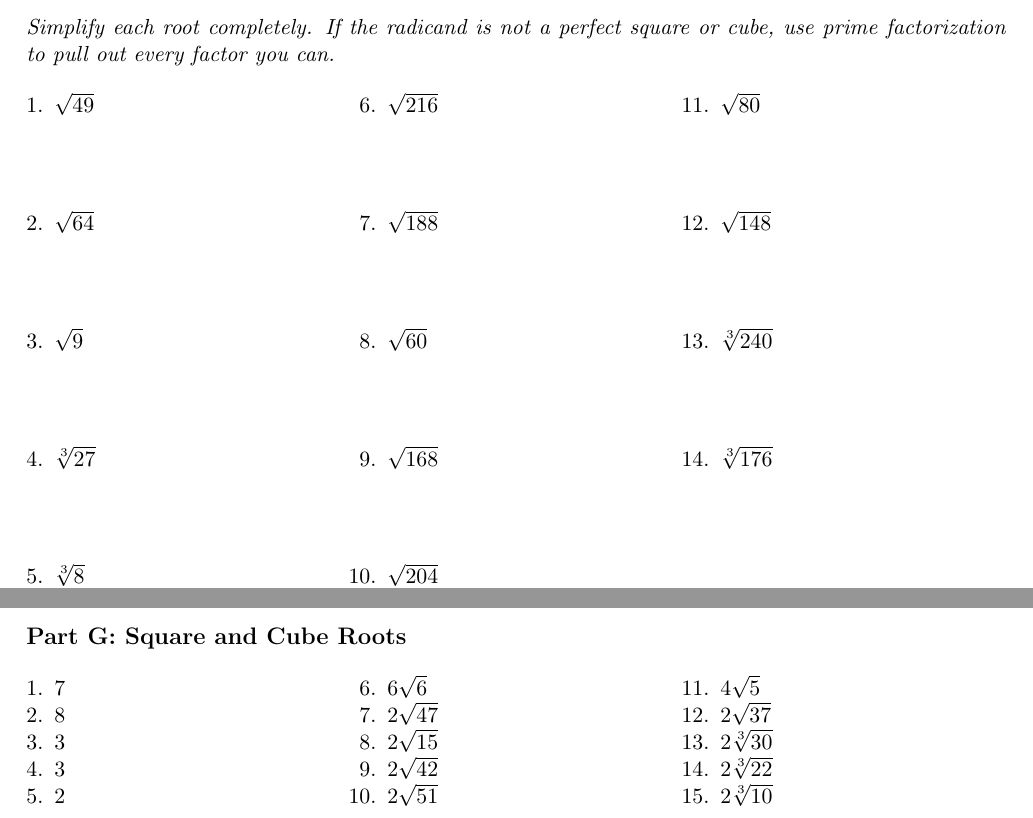
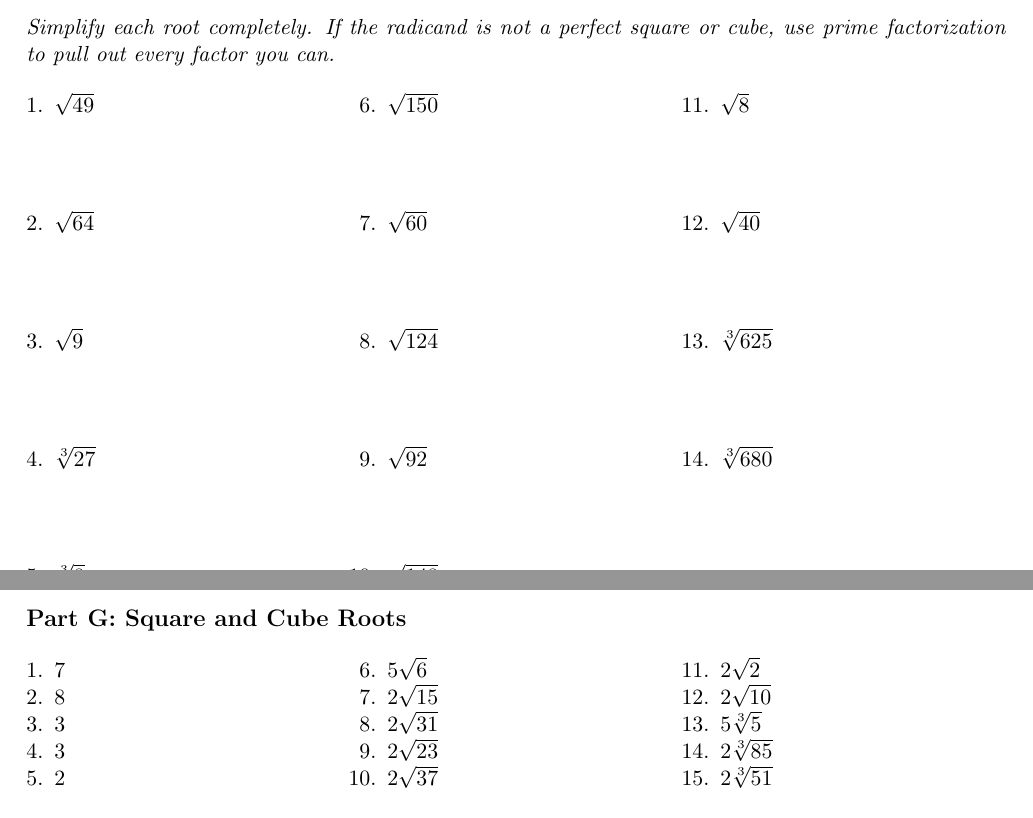
Before and after one commit to Dauniel/worksheet-forge, a LaTeX document (tutor/worksheets/Mabel/2026-08-03_Mabel_key.tex): two parts of pages 5 and 8 of 8, joined at a grey line, cut so that both start at the same text. Compiled offline with pdfLaTeX.

Commit message:
Shrink square-root radicands; weight simplify_radical toward smaller values
Radicands in the 200s (sqrt(216), sqrt(204)) read as arithmetic busywork
rather than factoring practice. Replaces simplify_radical's single
PRODUCT_CAP = 225 with a per-tier dict topping out at 150, and pulls
square_root's bases down to 2..12, so no square radicand reaches 200 and the
hard tier still lands at or under 108 on 59% of draws (median 96).

Also fixes a latent cap violation: the old `a_max = max(a_max, 2)` clamp let
the product exceed PRODUCT_CAP whenever b was large enough that
isqrt(cap // b) < 2 -- harmless at 225 but live at any smaller cap. b is now
drawn no larger than cap // 4, so the smallest legal coefficient always fits
and the cap holds by construction rather than by clamping.

Both SMALL_REACHABLE_SPACE tables are re-derived by brute-force enumeration
against the new constants, not adjusted to fit: square_root 7 -> 8 at easy
and 8 -> 9 at medium, simplify_radical 26 -> 32 at medium. The counts were
cross-checked against 4000-draw sweeps of the live generator, which reach
exactly the enumerated ceilings.

Rebuilds Mabel's worksheet against the new ranges.

```diff
--- a/tutor/worksheets/Mabel/2026-08-03_Mabel_key.tex
+++ b/tutor/worksheets/Mabel/2026-08-03_Mabel_key.tex
@@ -253,25 +253,25 @@
   \vspace{1.6cm}
   \item $\sqrt[3]{8}$
   \vspace{1.6cm}
-  \item $\sqrt{216}$
-  \vspace{1.6cm}
-  \item $\sqrt{188}$
+  \item $\sqrt{150}$
   \vspace{1.6cm}
   \item $\sqrt{60}$
   \vspace{1.6cm}
-  \item $\sqrt{168}$
+  \item $\sqrt{124}$
   \vspace{1.6cm}
-  \item $\sqrt{204}$
-  \vspace{1.6cm}
-  \item $\sqrt{80}$
+  \item $\sqrt{92}$
   \vspace{1.6cm}
   \item $\sqrt{148}$
   \vspace{1.6cm}
-  \item $\sqrt[3]{240}$
+  \item $\sqrt{8}$
   \vspace{1.6cm}
-  \item $\sqrt[3]{176}$
+  \item $\sqrt{40}$
   \vspace{1.6cm}
-  \item $\sqrt[3]{80}$
+  \item $\sqrt[3]{625}$
+  \vspace{1.6cm}
+  \item $\sqrt[3]{680}$
+  \vspace{1.6cm}
+  \item $\sqrt[3]{408}$
   \vspace{1.6cm}
 \end{enumerate}
 \end{multicols}
@@ -407,16 +407,16 @@
   \item $3$
   \item $3$
   \item $2$
-  \item $6 \sqrt{6}$
-  \item $2 \sqrt{47}$
+  \item $5 \sqrt{6}$
   \item $2 \sqrt{15}$
-  \item $2 \sqrt{42}$
-  \item $2 \sqrt{51}$
-  \item $4 \sqrt{5}$
+  \item $2 \sqrt{31}$
+  \item $2 \sqrt{23}$
   \item $2 \sqrt{37}$
-  \item $2 \sqrt[3]{30}$
-  \item $2 \sqrt[3]{22}$
-  \item $2 \sqrt[3]{10}$
+  \item $2 \sqrt{2}$
+  \item $2 \sqrt{10}$
+  \item $5 \sqrt[3]{5}$
+  \item $2 \sqrt[3]{85}$
+  \item $2 \sqrt[3]{51}$
 \end{enumerate}
 \end{multicols}
 
```
Also changed, not shown: tutor/worksheets/Mabel/2026-08-03_Mabel_student.tex (+10 -10 lines), tutor/worksheets/Mabel/2026-08-03_Mabel.pdf, 3 other files.
